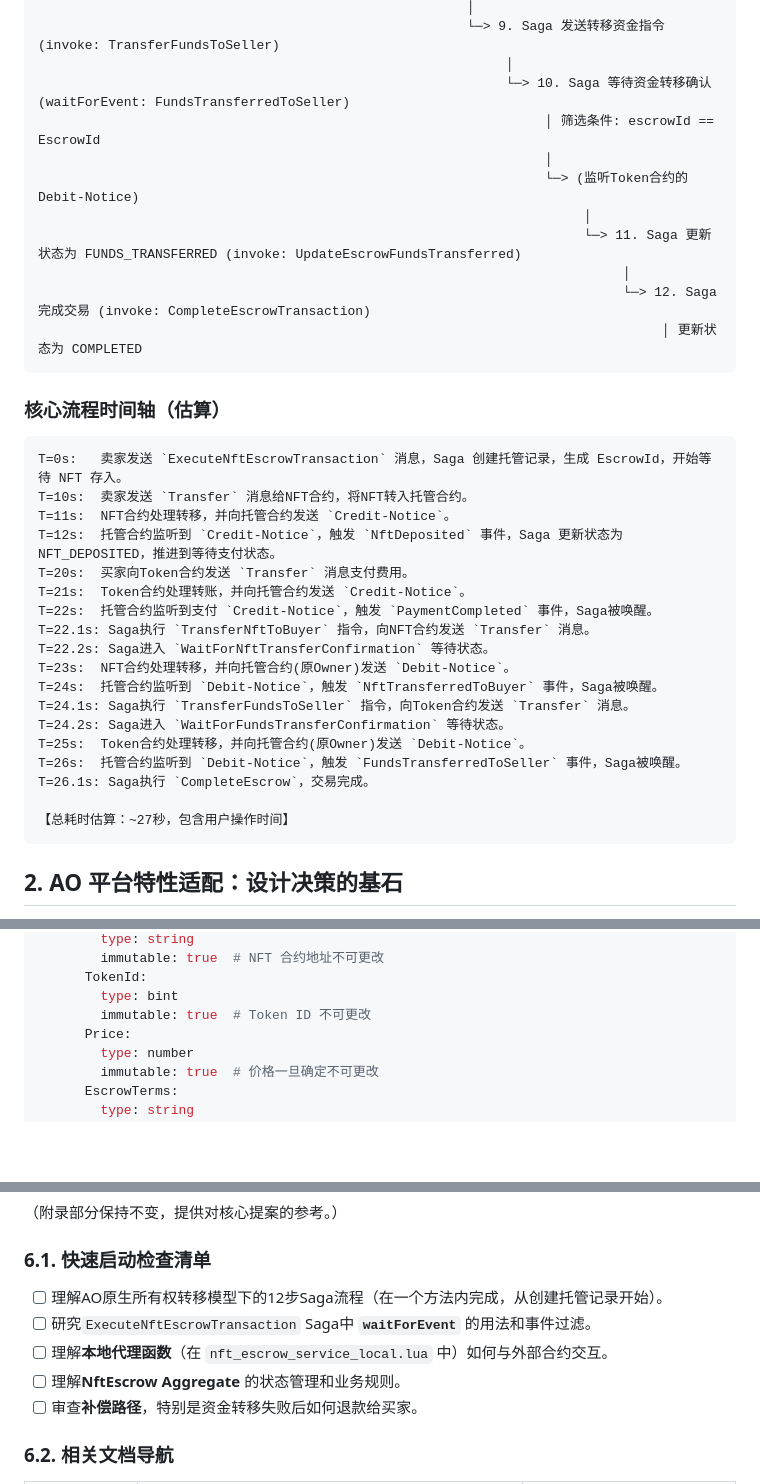
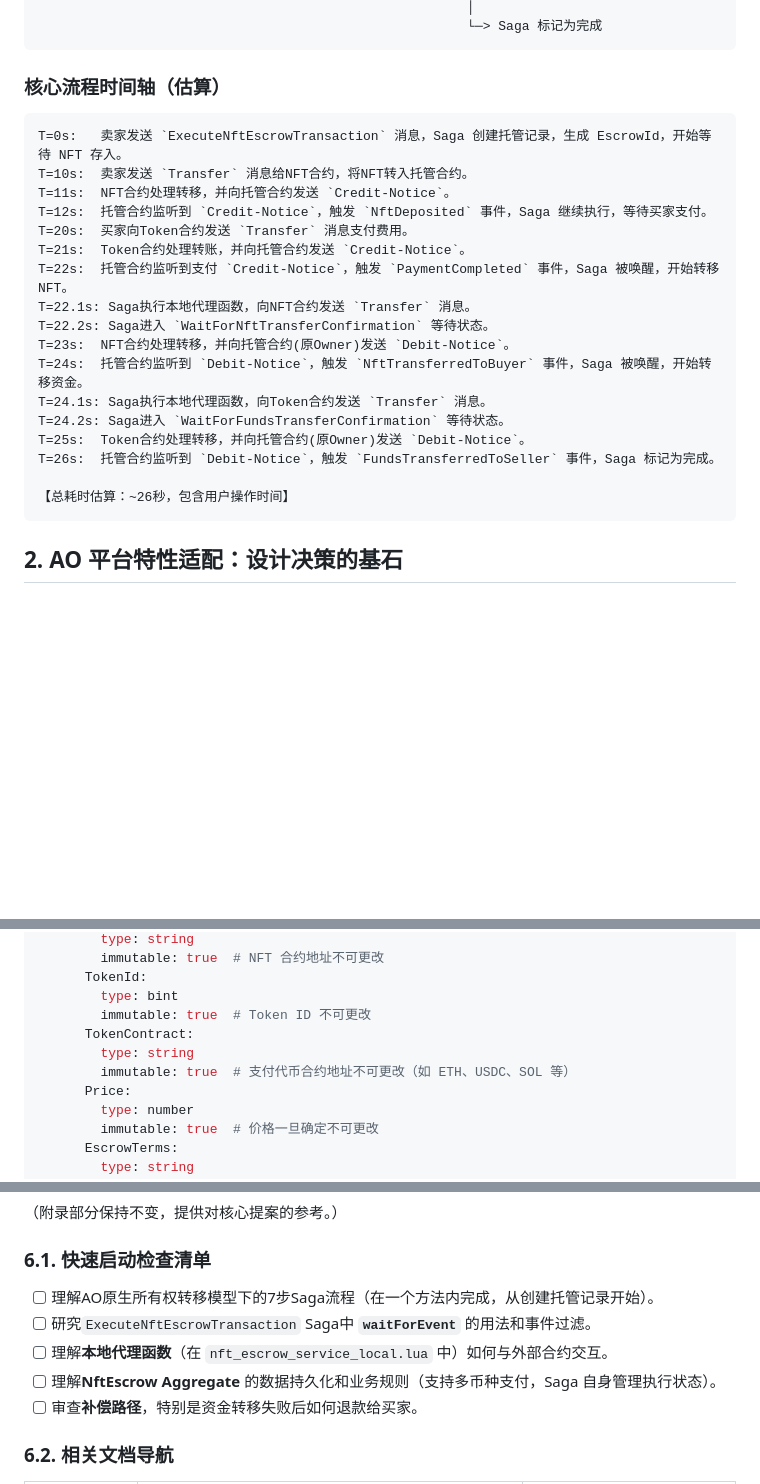
Before and after one commit to dddappp/A-AO-Demo, a Markdown page: docs/drafts/AO-NFT-Escrow-Gemini-Comprehensive-Plan.md, 3 parts joined by grey strips. Drawn GitHub-style; blank space fills up the shorter version.

````diff
--- a/docs/drafts/AO-NFT-Escrow-Gemini-Comprehensive-Plan.md
+++ b/docs/drafts/AO-NFT-Escrow-Gemini-Comprehensive-Plan.md
@@ -55,15 +56,5 @@
                                                        │
-                                                       └─> 9. Saga 发送转移资金指令 (invoke: TransferFundsToSeller)
-                                                            │
-                                                            └─> 10. Saga 等待资金转移确认 (waitForEvent: FundsTransferredToSeller)
-                                                                 │ 筛选条件: escrowId == EscrowId
-                                                                 │
-                                                                 └─> (监听Token合约的Debit-Notice)
-                                                                      │
-                                                                      └─> 11. Saga 更新状态为 FUNDS_TRANSFERRED (invoke: UpdateEscrowFundsTransferred)
-                                                                           │
-                                                                           └─> 12. Saga 完成交易 (invoke: CompleteEscrowTransaction)
-                                                                                │ 更新状态为 COMPLETED
+                                                       └─> Saga 标记为完成
 ```
 
 ### 核心流程时间轴（估算）
@@ -72,21 +63,20 @@
 T=0s:   卖家发送 `ExecuteNftEscrowTransaction` 消息，Saga 创建托管记录，生成 EscrowId，开始等待 NFT 存入。
 T=10s:  卖家发送 `Transfer` 消息给NFT合约，将NFT转入托管合约。
 T=11s:  NFT合约处理转移，并向托管合约发送 `Credit-Notice`。
-T=12s:  托管合约监听到 `Credit-Notice`，触发 `NftDeposited` 事件，Saga 更新状态为 NFT_DEPOSITED，推进到等待支付状态。
+T=12s:  托管合约监听到 `Credit-Notice`，触发 `NftDeposited` 事件，Saga 继续执行，等待买家支付。
 T=20s:  买家向Token合约发送 `Transfer` 消息支付费用。
 T=21s:  Token合约处理转账，并向托管合约发送 `Credit-Notice`。
-T=22s:  托管合约监听到支付 `Credit-Notice`，触发 `PaymentCompleted` 事件，Saga被唤醒。
-T=22.1s: Saga执行 `TransferNftToBuyer` 指令，向NFT合约发送 `Transfer` 消息。
+T=22s:  托管合约监听到支付 `Credit-Notice`，触发 `PaymentCompleted` 事件，Saga 被唤醒，开始转移 NFT。
+T=22.1s: Saga执行本地代理函数，向NFT合约发送 `Transfer` 消息。
 T=22.2s: Saga进入 `WaitForNftTransferConfirmation` 等待状态。
 T=23s:  NFT合约处理转移，并向托管合约(原Owner)发送 `Debit-Notice`。
-T=24s:  托管合约监听到 `Debit-Notice`，触发 `NftTransferredToBuyer` 事件，Saga被唤醒。
-T=24.1s: Saga执行 `TransferFundsToSeller` 指令，向Token合约发送 `Transfer` 消息。
+T=24s:  托管合约监听到 `Debit-Notice`，触发 `NftTransferredToBuyer` 事件，Saga 被唤醒，开始转移资金。
+T=24.1s: Saga执行本地代理函数，向Token合约发送 `Transfer` 消息。
 T=24.2s: Saga进入 `WaitForFundsTransferConfirmation` 等待状态。
 T=25s:  Token合约处理转移，并向托管合约(原Owner)发送 `Debit-Notice`。
-T=26s:  托管合约监听到 `Debit-Notice`，触发 `FundsTransferredToSeller` 事件，Saga被唤醒。
-T=26.1s: Saga执行 `CompleteEscrow`，交易完成。
+T=26s:  托管合约监听到 `Debit-Notice`，触发 `FundsTransferredToSeller` 事件，Saga 标记为完成。
 
-【总耗时估算：~27秒，包含用户操作时间】
+【总耗时估算：~26秒，包含用户操作时间】
 ```
 
 ## 2. AO 平台特性适配：设计决策的基石
@@ -141,6 +131,9 @@ aggregates:
       TokenId:
         type: bint
         immutable: true  # Token ID 不可更改
+      TokenContract:
+        type: string
+        immutable: true  # 支付代币合约地址不可更改（如 ETH、USDC、SOL 等）
       Price:
         type: number
         immutable: true  # 价格一旦确定不可更改
@@ -527,10 +522,10 @@ return {
 
 ### 6.1. 快速启动检查清单
 
-- [ ] 理解AO原生所有权转移模型下的12步Saga流程（在一个方法内完成，从创建托管记录开始）。
+- [ ] 理解AO原生所有权转移模型下的7步Saga流程（在一个方法内完成，从创建托管记录开始）。
 - [ ] 研究`ExecuteNftEscrowTransaction` Saga中 **`waitForEvent`** 的用法和事件过滤。
 - [ ] 理解**本地代理函数**（在 `nft_escrow_service_local.lua` 中）如何与外部合约交互。
-- [ ] 理解**NftEscrow Aggregate** 的状态管理和业务规则。
+- [ ] 理解**NftEscrow Aggregate** 的数据持久化和业务规则（支持多币种支付，Saga 自身管理执行状态）。
 - [ ] 审查**补偿路径**，特别是资金转移失败后如何退款给买家。
 
 ### 6.2. 相关文档导航
````
Also changed, not shown: other parts of docs/drafts/AO-NFT-Escrow-Gemini-Comprehensive-Plan.md (+22 -19 lines).
